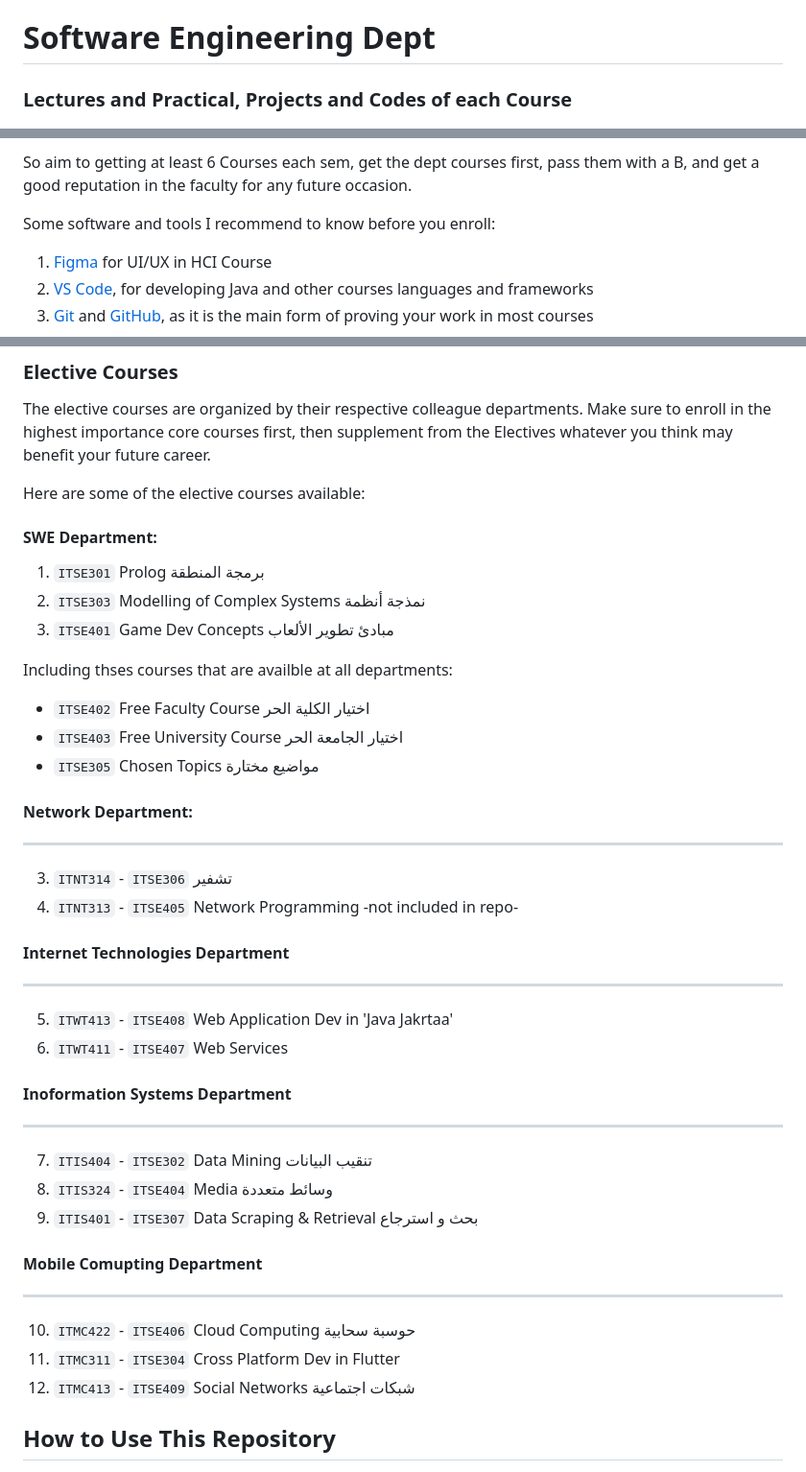
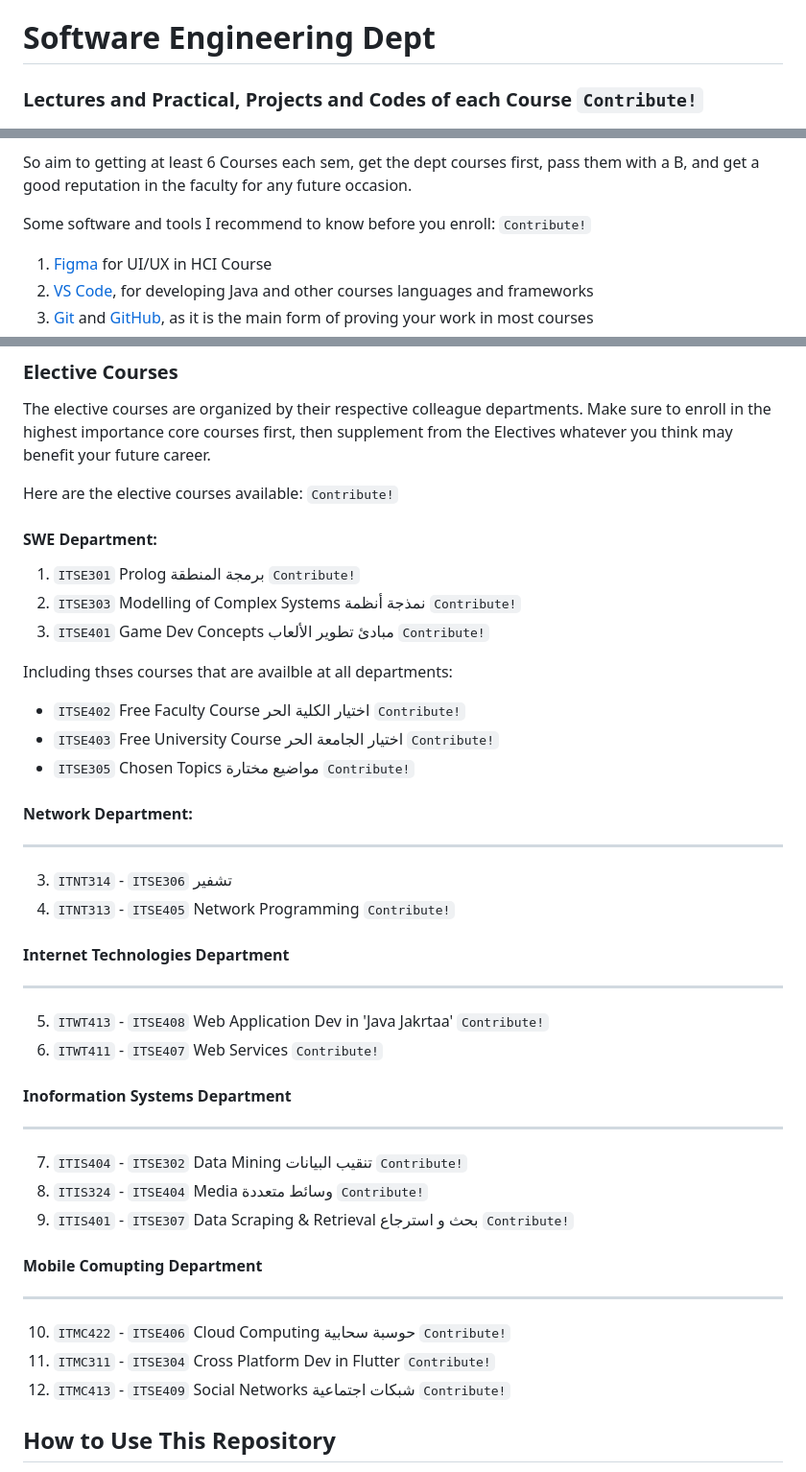
Before and after one commit to arousi/UOT-IT-SWE, a Markdown page: README.md, 3 parts joined by grey strips. Shown: that part at 96% size. GitHub-like rendering.

Commit message:
`Contribute!` tag added in README.md Main

```diff
--- a/README.md
+++ b/README.md
@@ -1,5 +1,5 @@
 # Software Engineering Dept
-### Lectures and Practical, Projects and Codes of each Course
+### Lectures and Practical, Projects and Codes of each Course `Contribute!`
 
 ![Faculty of Information Tech LOGO](Faculty_logo_transp.png)
 
@@ -49,7 +50,7 @@ This move would also delay your graduation by 1 semester, and if we count for yo
 
 So aim to getting at least 6 Courses each sem, get the dept courses first, pass them with a B, and get a good reputation in the faculty for any future occasion.
 
-Some software and tools I recommend to know before you enroll:
+Some software and tools I recommend to know before you enroll: `Contribute!`
 1. [Figma](https://www.figma.com/) for UI/UX in HCI Course
 2. [VS Code](https://code.visualstudio.com/), for developing Java and other courses languages and frameworks
 3. [Git](https://git-scm.com/) and [GitHub](https://github.com/), as it is the main form of proving your work in most courses
@@ -84,38 +85,38 @@ Focus on passing the courses that open the `ITSE500` Course, aka `Grad Project`
 ### Elective Courses
 The elective courses are organized by their respective colleague departments. Make sure to enroll in the highest importance core courses first, then supplement from the Electives whatever you think may benefit your future career.
 
- Here are some of the elective courses available:
-
+ Here are the elective courses available:
+`Contribute!`
 #### SWE Department:
-1. `ITSE301` Prolog برمجة المنطقة
-2. `ITSE303` Modelling of Complex Systems نمذجة أنظمة
-3. `ITSE401` Game Dev Concepts مبادئ تطوير الألعاب
+1. `ITSE301` Prolog برمجة المنطقة `Contribute!`
+2. `ITSE303` Modelling of Complex Systems نمذجة أنظمة `Contribute!`
+3. `ITSE401` Game Dev Concepts مبادئ تطوير الألعاب `Contribute!`
 
 Including thses courses that are availble at all departments:
-- `ITSE402` Free Faculty Course اختيار الكلية الحر
-- `ITSE403` Free University Course اختيار الجامعة الحر
-- `ITSE305` Chosen Topics مواضيع مختارة
+- `ITSE402` Free Faculty Course اختيار الكلية الحر `Contribute!`
+- `ITSE403` Free University Course اختيار الجامعة الحر `Contribute!`
+- `ITSE305` Chosen Topics مواضيع مختارة  `Contribute!`
 #### Network Department:
 -------
 3. `ITNT314` - `ITSE306` تشفير
-4. `ITNT313` - `ITSE405` Network Programming -not included in repo-
+4. `ITNT313` - `ITSE405` Network Programming `Contribute!`
 
 #### Internet Technologies Department
 ------
-5. `ITWT413` - `ITSE408` Web Application Dev in 'Java Jakrtaa'
-6. `ITWT411` - `ITSE407` Web Services
+5. `ITWT413` - `ITSE408` Web Application Dev in 'Java Jakrtaa' `Contribute!`
+6. `ITWT411` - `ITSE407` Web Services  `Contribute!`
 
 #### Inoformation Systems Department
 ------
-7. `ITIS404` - `ITSE302` Data Mining تنقيب البيانات
-8. `ITIS324` - `ITSE404` Media وسائط متعددة
-9. `ITIS401` - `ITSE307` Data Scraping & Retrieval بحث و استرجاع
+7. `ITIS404` - `ITSE302` Data Mining تنقيب البيانات `Contribute!`
+8. `ITIS324` - `ITSE404` Media وسائط متعددة `Contribute!`
+9. `ITIS401` - `ITSE307` Data Scraping & Retrieval بحث و استرجاع `Contribute!`
 
 #### Mobile Comupting Department
 ------
-10. `ITMC422` - `ITSE406` Cloud Computing حوسبة سحابية
-11. `ITMC311` - `ITSE304` Cross Platform Dev in Flutter
-12. `ITMC413` - `ITSE409` Social Networks شبكات اجتماعية
+10. `ITMC422` - `ITSE406` Cloud Computing حوسبة سحابية `Contribute!`
+11. `ITMC311` - `ITSE304` Cross Platform Dev in Flutter `Contribute!`
+12. `ITMC413` - `ITSE409` Social Networks شبكات اجتماعية `Contribute!`
 
 
 ## How to Use This Repository
```
Also changed, not shown: other parts of README.md (+1 -0 lines).
